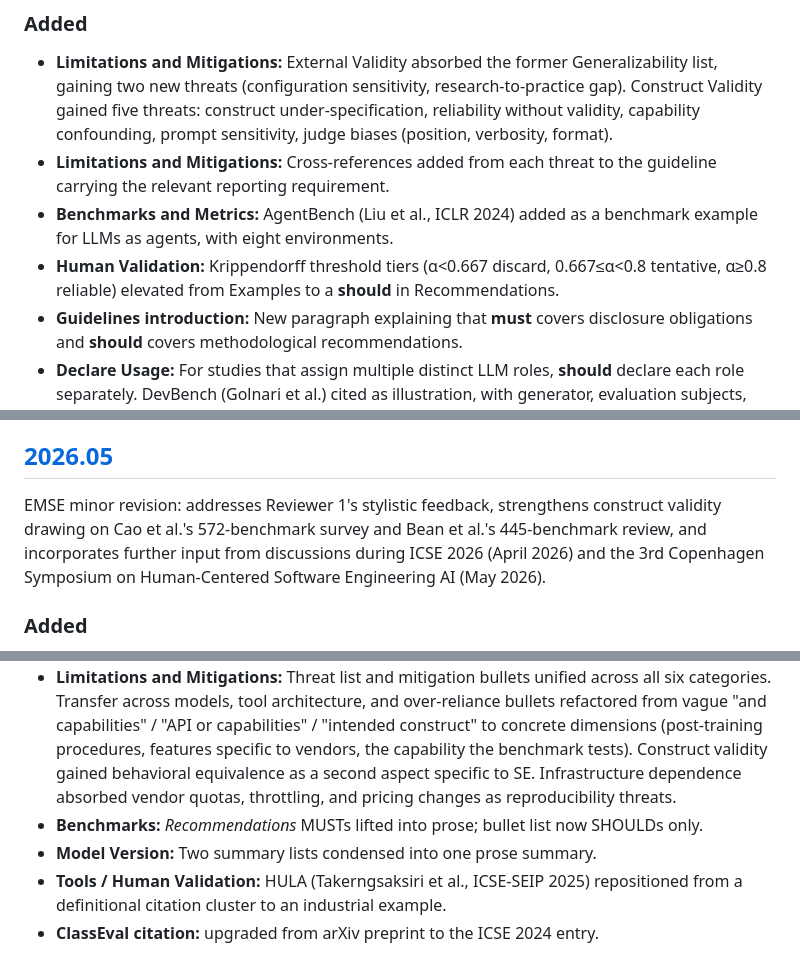
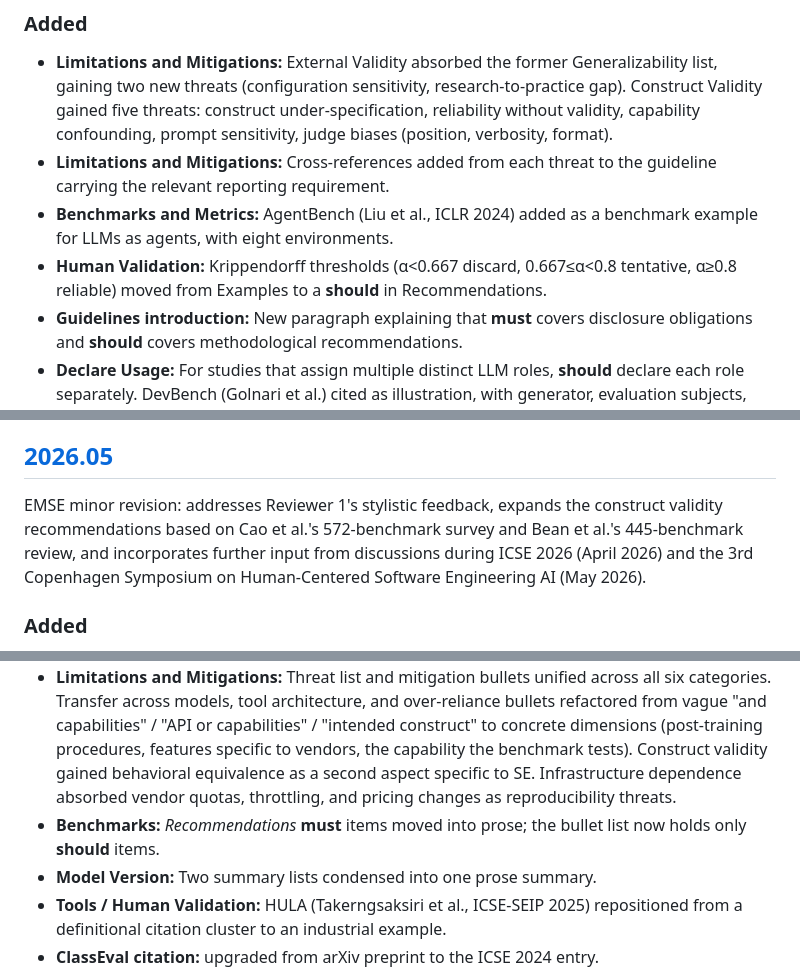
Before and after one commit to se-uhd/llm-guidelines-paper, a Markdown page: CHANGELOG.md, 3 parts joined by grey strips. Rendered like a GitHub page.

```diff
--- a/CHANGELOG.md
+++ b/CHANGELOG.md
@@ -41,7 +41,7 @@ DOI: [10.5281/zenodo.22834848](https://doi.org/10.5281/zenodo.22834848)
 - **Limitations and Mitigations:** External Validity absorbed the former Generalizability list, gaining two new threats (configuration sensitivity, research-to-practice gap). Construct Validity gained five threats: construct under-specification, reliability without validity, capability confounding, prompt sensitivity, judge biases (position, verbosity, format).
 - **Limitations and Mitigations:** Cross-references added from each threat to the guideline carrying the relevant reporting requirement.
 - **Benchmarks and Metrics:** AgentBench (Liu et al., ICLR 2024) added as a benchmark example for LLMs as agents, with eight environments.
-- **Human Validation:** Krippendorff threshold tiers (α<0.667 discard, 0.667≤α<0.8 tentative, α≥0.8 reliable) elevated from Examples to a **should** in Recommendations.
+- **Human Validation:** Krippendorff thresholds (α<0.667 discard, 0.667≤α<0.8 tentative, α≥0.8 reliable) moved from Examples to a **should** in Recommendations.
 - **Guidelines introduction:** New paragraph explaining that **must** covers disclosure obligations and **should** covers methodological recommendations.
 - **Declare Usage:** For studies that assign multiple distinct LLM roles, **should** declare each role separately. DevBench (Golnari et al.) cited as illustration, with generator, evaluation subjects, and judge each disclosed.
 - **Benchmarks:** Synthesizing benchmark instances added as a third contamination mitigation strategy alongside post-cutoff collection and private benchmarks. DevBench listed under *Benchmark Examples*.
@@ -98,7 +98,7 @@ DOI: [10.5281/zenodo.22834848](https://doi.org/10.5281/zenodo.22834848)
 
 ## [2026.05]
 
-EMSE minor revision: addresses Reviewer 1's stylistic feedback, strengthens construct validity drawing on Cao et al.'s 572-benchmark survey and Bean et al.'s 445-benchmark review, and incorporates further input from discussions during ICSE 2026 (April 2026) and the 3rd Copenhagen Symposium on Human-Centered Software Engineering AI (May 2026).
+EMSE minor revision: addresses Reviewer 1's stylistic feedback, expands the construct validity recommendations based on Cao et al.'s 572-benchmark survey and Bean et al.'s 445-benchmark review, and incorporates further input from discussions during ICSE 2026 (April 2026) and the 3rd Copenhagen Symposium on Human-Centered Software Engineering AI (May 2026).
 
 ### Added
 
@@ -124,7 +124,7 @@ EMSE minor revision: addresses Reviewer 1's stylistic feedback, strengthens cons
 - **Bibliography:** seven arXiv preprints replaced with peer-reviewed citations; entries normalized to DBLP keys; proper nouns and acronyms wrapped in `{}` to preserve capitalization.
 - **Reporting Checklist:** Items now ordered with general entries before conditional entries within each severity. The sampling strategy bullet split into a general "describe and justify the sampling strategy" item plus a conditional non-probability follow-up. The open LLM baseline item moved to *Model Selection and Configuration* because its trigger is a model choice condition.
 - **Limitations and Mitigations:** Threat list and mitigation bullets unified across all six categories. Transfer across models, tool architecture, and over-reliance bullets refactored from vague "and capabilities" / "API or capabilities" / "intended construct" to concrete dimensions (post-training procedures, features specific to vendors, the capability the benchmark tests). Construct validity gained behavioral equivalence as a second aspect specific to SE. Infrastructure dependence absorbed vendor quotas, throttling, and pricing changes as reproducibility threats.
-- **Benchmarks:** *Recommendations* MUSTs lifted into prose; bullet list now SHOULDs only.
+- **Benchmarks:** *Recommendations* **must** items moved into prose; the bullet list now holds only **should** items.
 - **Model Version:** Two summary lists condensed into one prose summary.
 - **Tools / Human Validation:** HULA (Takerngsaksiri et al., ICSE-SEIP 2025) repositioned from a definitional citation cluster to an industrial example.
 - **ClassEval citation:** upgraded from arXiv preprint to the ICSE 2024 entry.
```
Also changed, not shown: other parts of CHANGELOG.md (+6 -6 lines).
